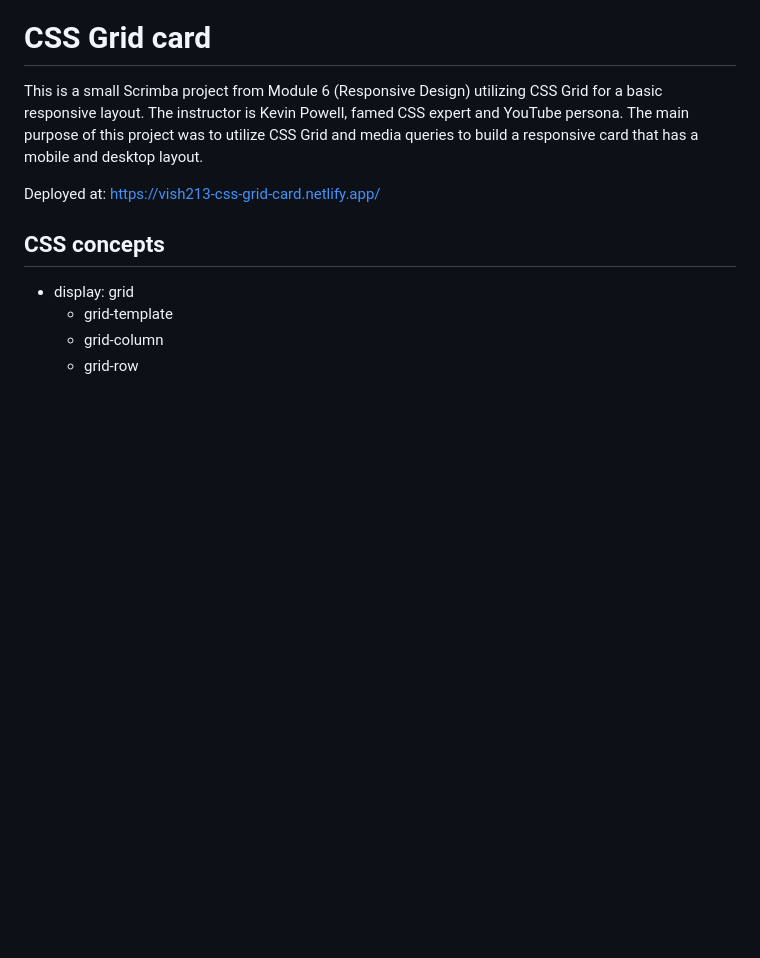
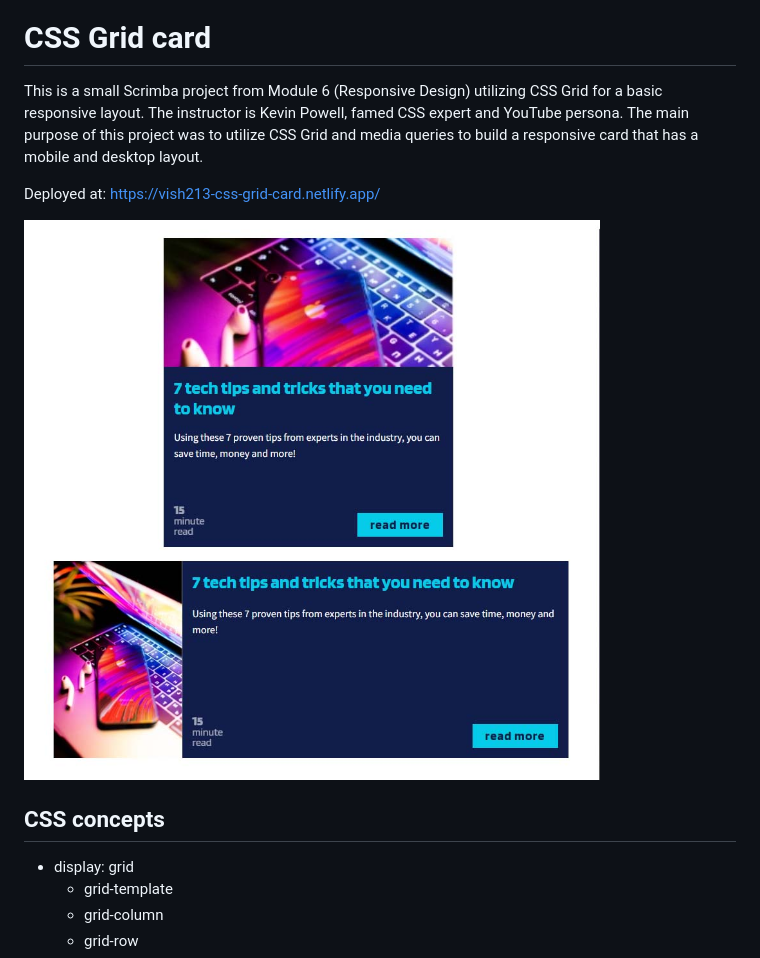
Before and after one commit to vishalicious213/css-grid-card, a Markdown page: README.md, the part around the change. GitHub-like rendering; pictures changed too: img/screenshot.jpg (added); blank space fills up the shorter version.

Commit message:
added /img/screenshot.jpg and linked in README

```diff
--- a/README.md
+++ b/README.md
@@ -3,6 +3,8 @@
 This is a small Scrimba project from Module 6 (Responsive Design) utilizing CSS Grid for a basic responsive layout. The instructor is Kevin Powell, famed CSS expert and YouTube persona. The main purpose of this project was to utilize CSS Grid and media queries to build a responsive card that has a mobile and desktop layout.
 
 Deployed at: https://vish213-css-grid-card.netlify.app/
+
+![](./img/screenshot.jpg)
 
 ## CSS concepts
 
```
